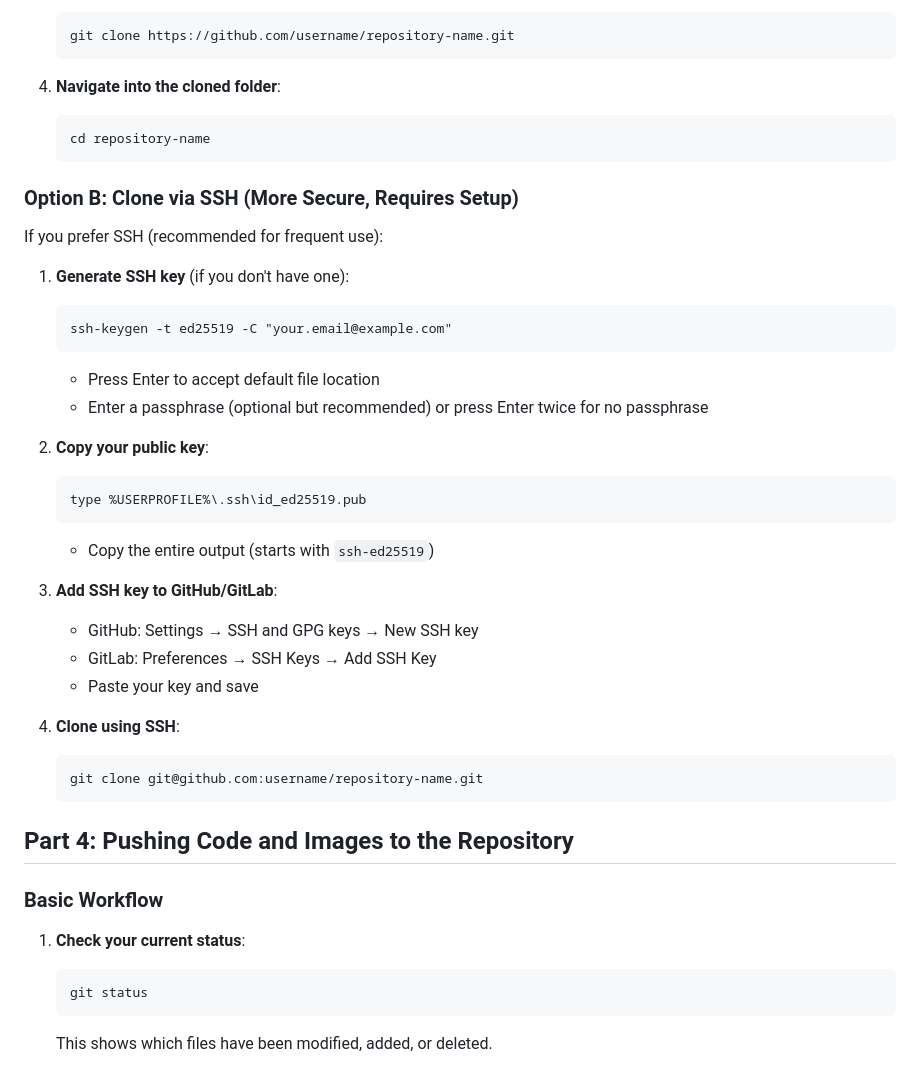
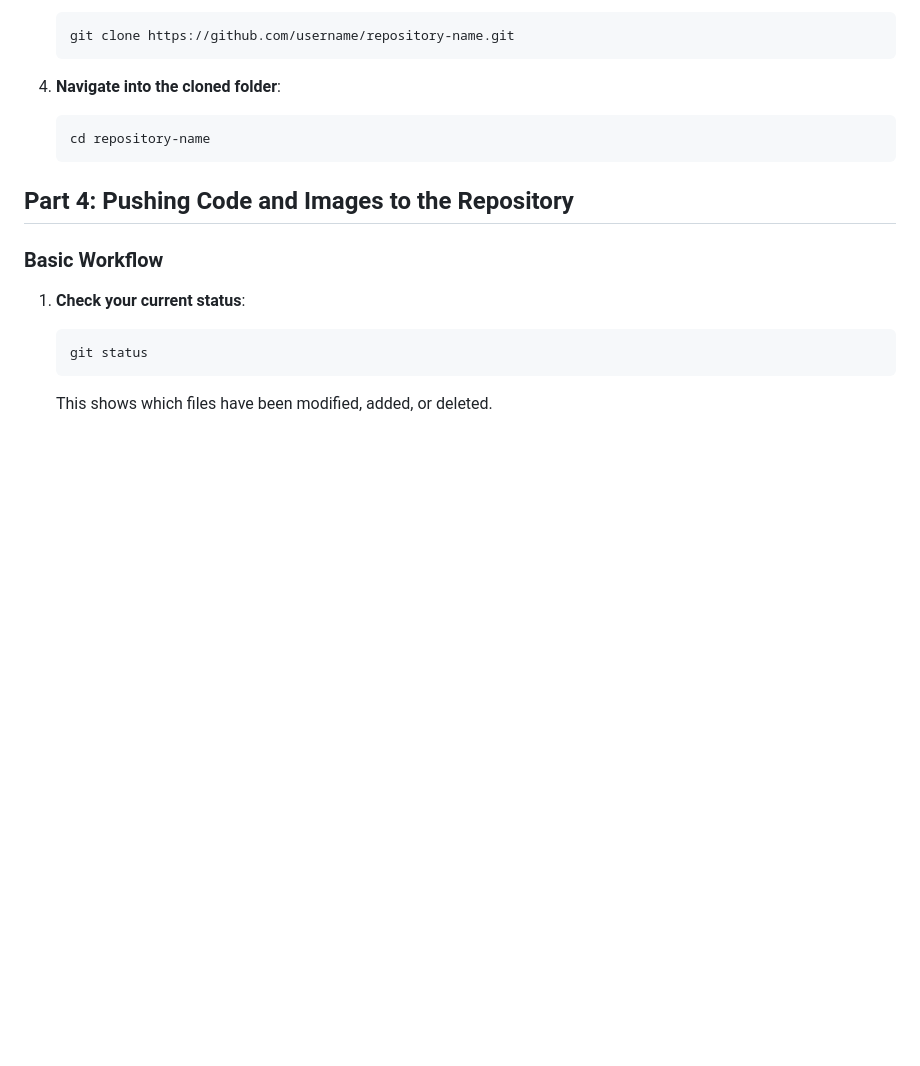
Before and after one commit to ShadyPMG/Shady-Studio, a Markdown page: docs/GIT_INSTALLATION_WINDOWS.md, the part around one of its changes. GitHub-like rendering; blank space fills up the shorter version.

````diff
--- a/docs/GIT_INSTALLATION_WINDOWS.md
+++ b/docs/GIT_INSTALLATION_WINDOWS.md
@@ -91,33 +91,6 @@ Before using Git, you need to configure your name and email:
    cd repository-name
    ```
 
-### Option B: Clone via SSH (More Secure, Requires Setup)
-
-If you prefer SSH (recommended for frequent use):
-
-1. **Generate SSH key** (if you don't have one):
-   ```
-   ssh-keygen -t ed25519 -C "your.email@example.com"
-   ```
-   - Press Enter to accept default file location
-   - Enter a passphrase (optional but recommended) or press Enter twice for no passphrase
-
-2. **Copy your public key**:
-   ```
-   type %USERPROFILE%\.ssh\id_ed25519.pub
-   ```
-   - Copy the entire output (starts with `ssh-ed25519`)
-
-3. **Add SSH key to GitHub/GitLab**:
-   - GitHub: Settings → SSH and GPG keys → New SSH key
-   - GitLab: Preferences → SSH Keys → Add SSH Key
-   - Paste your key and save
-
-4. **Clone using SSH**:
-   ```
-   git clone git@github.com:username/repository-name.git
-   ```
-
 ## Part 4: Pushing Code and Images to the Repository
 
 ### Basic Workflow
````
Also changed, not shown: other parts of docs/GIT_INSTALLATION_WINDOWS.md (+0 -32 lines).
